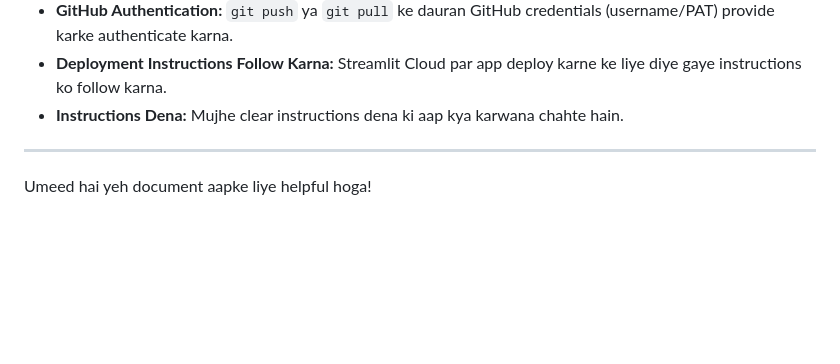
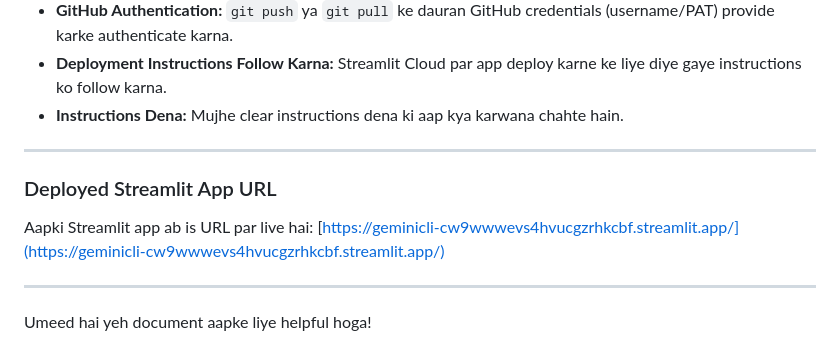
Before and after one commit to NAVEED261/gemini_cli, a Markdown page: cli-demo/project_summary.md, the part around the change. GitHub-like rendering; blank space fills up the shorter version.

Commit message:
docs: Add deployed Streamlit app URL to summary

```diff
--- a/cli-demo/project_summary.md
+++ b/cli-demo/project_summary.md
@@ -99,4 +99,10 @@ Poore process ke dauran, aapko nimnlikhit kaam karne pade/padenge:
 
 ---
 
+### Deployed Streamlit App URL
+Aapki Streamlit app ab is URL par live hai:
+[https://geminicli-cw9wwwevs4hvucgzrhkcbf.streamlit.app/](https://geminicli-cw9wwwevs4hvucgzrhkcbf.streamlit.app/)
+
+---
+
 Umeed hai yeh document aapke liye helpful hoga!
```
